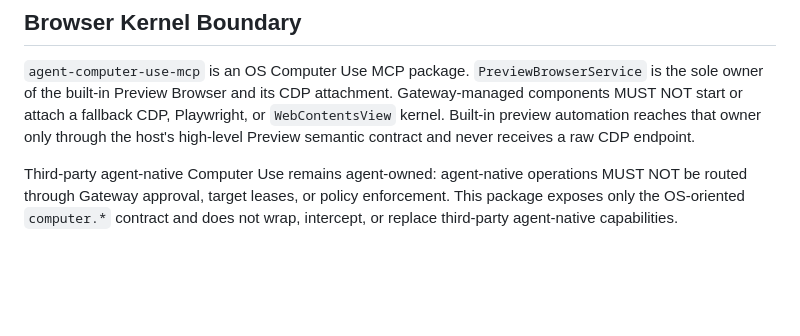
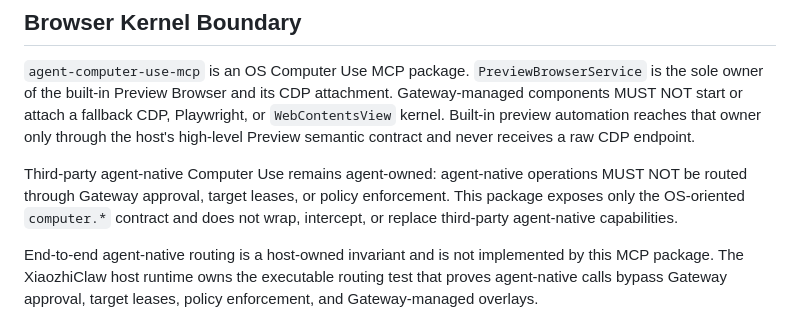
Before and after one commit to astraclawteam/agent-computer-use-mcp, a Markdown page: docs/productization/public-mcp-contract-review.md, the part around the change. Drawn GitHub-style; blank space fills up the shorter version.

```diff
--- a/docs/productization/public-mcp-contract-review.md
+++ b/docs/productization/public-mcp-contract-review.md
@@ -30,3 +30,5 @@ This review records the public `computer.*` MCP contract that requires human PR
 `agent-computer-use-mcp` is an OS Computer Use MCP package. `PreviewBrowserService` is the sole owner of the built-in Preview Browser and its CDP attachment. Gateway-managed components MUST NOT start or attach a fallback CDP, Playwright, or `WebContentsView` kernel. Built-in preview automation reaches that owner only through the host's high-level Preview semantic contract and never receives a raw CDP endpoint.
 
 Third-party agent-native Computer Use remains agent-owned: agent-native operations MUST NOT be routed through Gateway approval, target leases, or policy enforcement. This package exposes only the OS-oriented `computer.*` contract and does not wrap, intercept, or replace third-party agent-native capabilities.
+
+End-to-end agent-native routing is a host-owned invariant and is not implemented by this MCP package. The XiaozhiClaw host runtime owns the executable routing test that proves agent-native calls bypass Gateway approval, target leases, policy enforcement, and Gateway-managed overlays.
```
